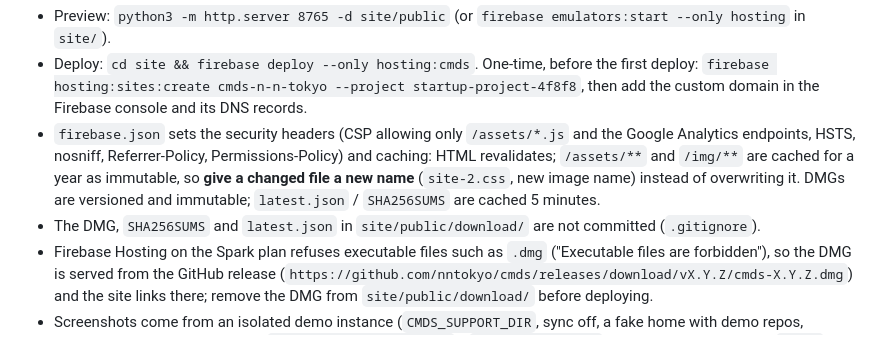
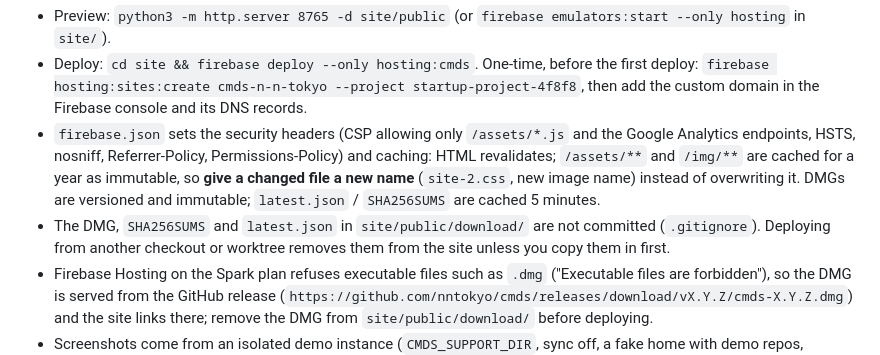
Before and after one commit to nntokyo/cmds, a Markdown page: docs/internals/release.md, the part around the change. Rendered like a GitHub page.

Commit message:
Docs: deploying the site from another checkout drops the untracked download files

```diff
--- a/docs/internals/release.md
+++ b/docs/internals/release.md
@@ -134,7 +134,8 @@ Static files in `site/public` (no build step), Firebase Hosting in project `star
   Permissions-Policy) and caching: HTML revalidates; `/assets/**` and `/img/**` are cached for a year as immutable,
   so **give a changed file a new name** (`site-2.css`, new image name) instead of overwriting it. DMGs are versioned
   and immutable; `latest.json` / `SHA256SUMS` are cached 5 minutes.
-- The DMG, `SHA256SUMS` and `latest.json` in `site/public/download/` are not committed (`.gitignore`).
+- The DMG, `SHA256SUMS` and `latest.json` in `site/public/download/` are not committed (`.gitignore`). Deploying from
+  another checkout or worktree removes them from the site unless you copy them in first.
 - Firebase Hosting on the Spark plan refuses executable files such as `.dmg` ("Executable files are forbidden"), so
   the DMG is served from the GitHub release (`https://github.com/nntokyo/cmds/releases/download/vX.Y.Z/cmds-X.Y.Z.dmg`)
   and the site links there; remove the DMG from `site/public/download/` before deploying.
```
